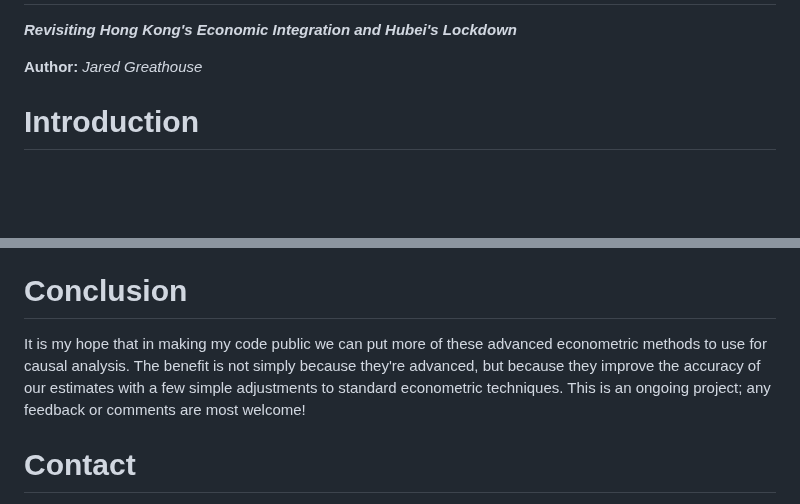
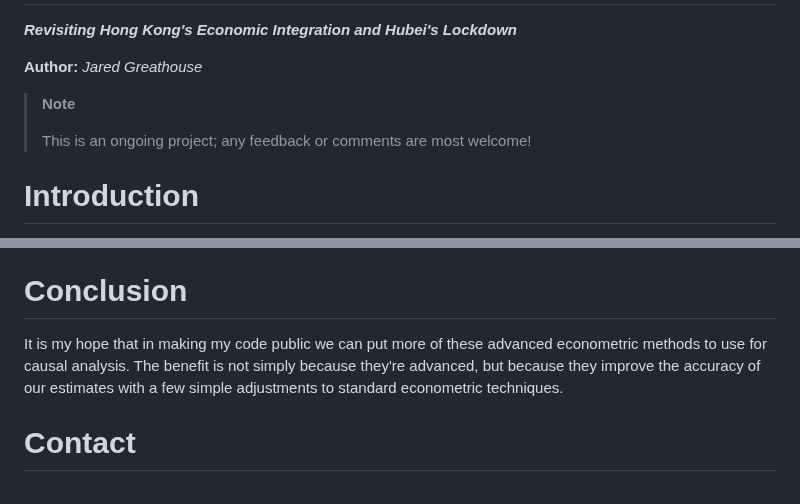
Before and after one commit to jgreathouse9/FDIDTutorial, a Markdown page: Vignette.md, 2 parts joined by grey strips. Rendered like a GitHub page; blank space fills up the shorter version.

```diff
--- a/Vignette.md
+++ b/Vignette.md
@@ -4,6 +4,10 @@ A Tutorial on Forward and Augmented Difference-in-Differences
 ***Revisiting Hong Kong's Economic Integration and Hubei's Lockdown***
 
 **Author:** *Jared Greathouse*
+
+> **Note**
+>
+> This is an ongoing project; any feedback or comments are most welcome!
 
 # Introduction
 This tutorial uses publicly available data to demonstrate the utility of the [Forward](https://doi.org/10.1287/mksc.2022.0212) and [Augmented](https://doi.org/10.1287/mksc.2022.1406) Difference-in-Differences estimators. It is based on MATLAB code very kindly provided by [Kathleen Li](https://sites.utexas.edu/kathleenli/).
@@ -1355,7 +1359,7 @@ Students of econometrics may complain that this comparison is unfair to DID,, sa
 
 # Conclusion
 
-It is my hope that in making my code public we can put more of these advanced econometric methods to use for causal analysis. The benefit is not simply because they're advanced, but because they improve the accuracy of our estimates with a few simple adjustments to standard econometric techniques. This is an ongoing project; any feedback or comments are most welcome!
+It is my hope that in making my code public we can put more of these advanced econometric methods to use for causal analysis. The benefit is not simply because they're advanced, but because they improve the accuracy of our estimates with a few simple adjustments to standard econometric techniques.
 
 # Contact
 - Jared Greathouse: <jgreathouse3@student.gsu.edu>
```
